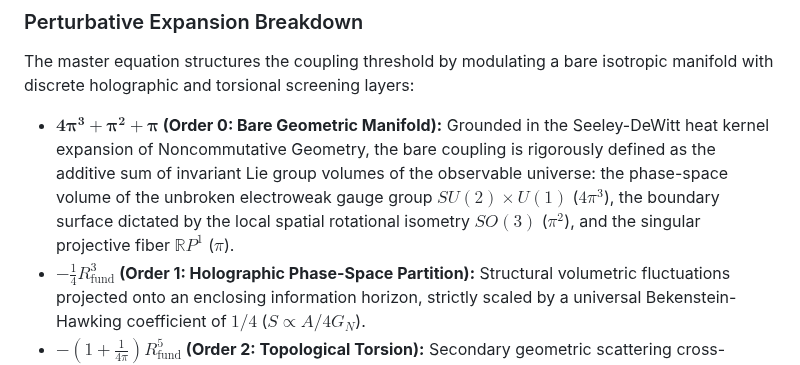
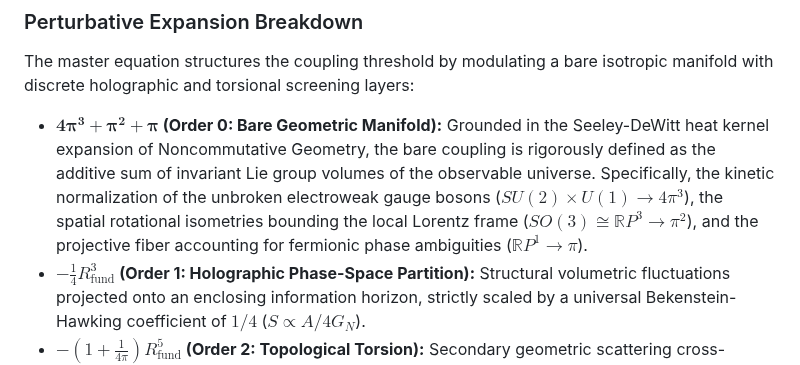
Before and after one commit to NachoPeinador/Arithmetic-Vacuum-Alpha, a Markdown page: README.md, the part around the change. Drawn GitHub-style.

Commit message:
Clarify description of Order 0: Bare Geometric Manifold
Revised explanation of the bare geometric manifold in the README.

```diff
--- a/README.md
+++ b/README.md
@@ -46,7 +46,7 @@ $$
 
 The master equation structures the coupling threshold by modulating a bare isotropic manifold with discrete holographic and torsional screening layers:
 
-* **$\mathbf{4\pi^3 + \pi^2 + \pi}$ (Order 0: Bare Geometric Manifold):** Grounded in the Seeley-DeWitt heat kernel expansion of Noncommutative Geometry, the bare coupling is rigorously defined as the additive sum of invariant Lie group volumes of the observable universe: the phase-space volume of the unbroken electroweak gauge group $SU(2) \times U(1)$ ($4\pi^3$), the boundary surface dictated by the local spatial rotational isometry $SO(3)$ ($\pi^2$), and the singular projective fiber $\mathbb{R}P^1$ ($\pi$).
+* **$\mathbf{4\pi^3 + \pi^2 + \pi}$ (Order 0: Bare Geometric Manifold):** Grounded in the Seeley-DeWitt heat kernel expansion of Noncommutative Geometry, the bare coupling is rigorously defined as the additive sum of invariant Lie group volumes of the observable universe. Specifically, the kinetic normalization of the unbroken electroweak gauge bosons ($SU(2) \times U(1) \to 4\pi^3$), the spatial rotational isometries bounding the local Lorentz frame ($SO(3) \cong \mathbb{R}P^3 \to \pi^2$), and the projective fiber accounting for fermionic phase ambiguities ($\mathbb{R}P^1 \to \pi$).
 * **$-\frac{1}{4} R_{\text{fund}}^3$ (Order 1: Holographic Phase-Space Partition):** Structural volumetric fluctuations projected onto an enclosing information horizon, strictly scaled by a universal Bekenstein-Hawking coefficient of $1/4$ ($S \propto A/4G_N$).
 * **$-(1 + \frac{1}{4\pi})R_{\text{fund}}^5$ (Order 2: Topological Torsion):** Secondary geometric scattering cross-section governing deep-vacuum self-interactions, formalized via the spectral action principles of noncommutative geometry. The scalar $1$ maps to the normalized Euler characteristic of the interaction node, while $1/4\pi$ dictates the solid-angle normalization onto a 3-dimensional spherical surface.
 
```
